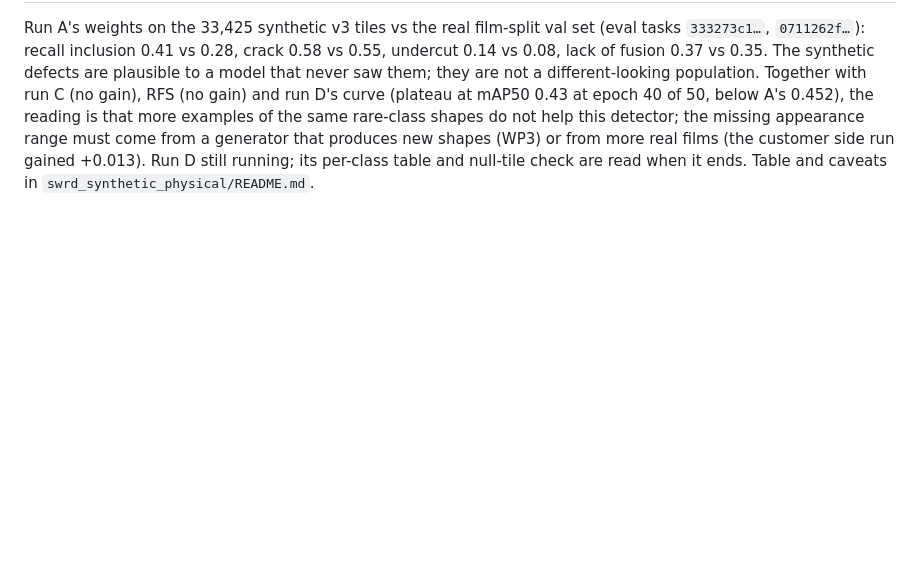
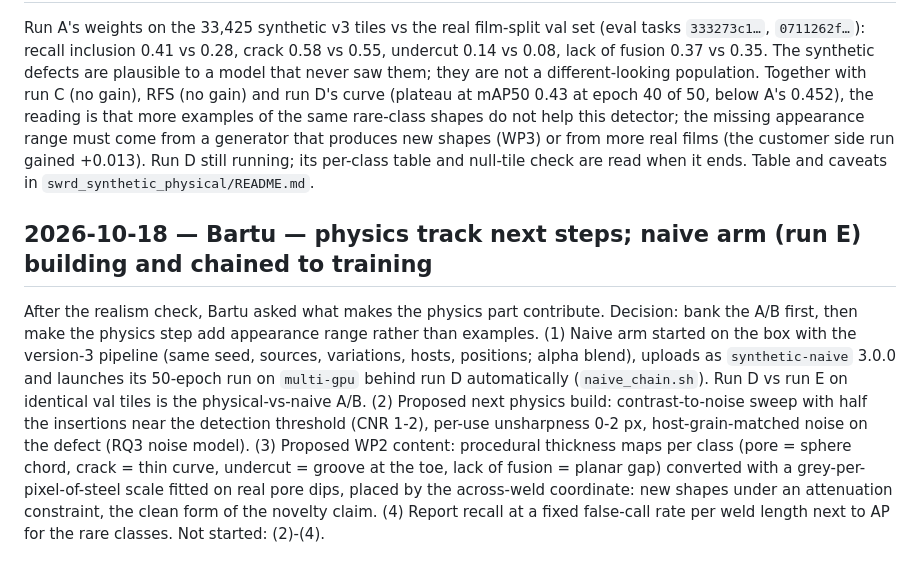
Before and after one commit to BartuCan02/thesis-synthetic-weld-rt, a Markdown page: docs/decisions.md, the part around the change. GitHub-like rendering; blank space fills up the shorter version.

```diff
--- a/docs/decisions.md
+++ b/docs/decisions.md
@@ -272,3 +272,15 @@ more examples of the same rare-class shapes do not help this detector; the missi
 generator that produces new shapes (WP3) or from more real films (the customer side run gained +0.013). Run D still
 running; its per-class table and null-tile check are read when it ends. Table and caveats in
 `swrd_synthetic_physical/README.md`.
+
+## 2026-10-18 — Bartu — physics track next steps; naive arm (run E) building and chained to training
+After the realism check, Bartu asked what makes the physics part contribute. Decision: bank the A/B first, then make
+the physics step add appearance range rather than examples. (1) Naive arm started on the box with the version-3
+pipeline (same seed, sources, variations, hosts, positions; alpha blend), uploads as `synthetic-naive` 3.0.0 and launches
+its 50-epoch run on `multi-gpu` behind run D automatically (`naive_chain.sh`). Run D vs run E on identical val tiles is the
+physical-vs-naive A/B. (2) Proposed next physics build: contrast-to-noise sweep with half the insertions near the
+detection threshold (CNR 1-2), per-use unsharpness 0-2 px, host-grain-matched noise on the defect (RQ3 noise model).
+(3) Proposed WP2 content: procedural thickness maps per class (pore = sphere chord, crack = thin curve, undercut =
+groove at the toe, lack of fusion = planar gap) converted with a grey-per-pixel-of-steel scale fitted on real pore dips,
+placed by the across-weld coordinate: new shapes under an attenuation constraint, the clean form of the novelty claim.
+(4) Report recall at a fixed false-call rate per weld length next to AP for the rare classes. Not started: (2)-(4).
```
Also changed, not shown: swrd_synthetic_physical/README.md (+10 -1 lines).
